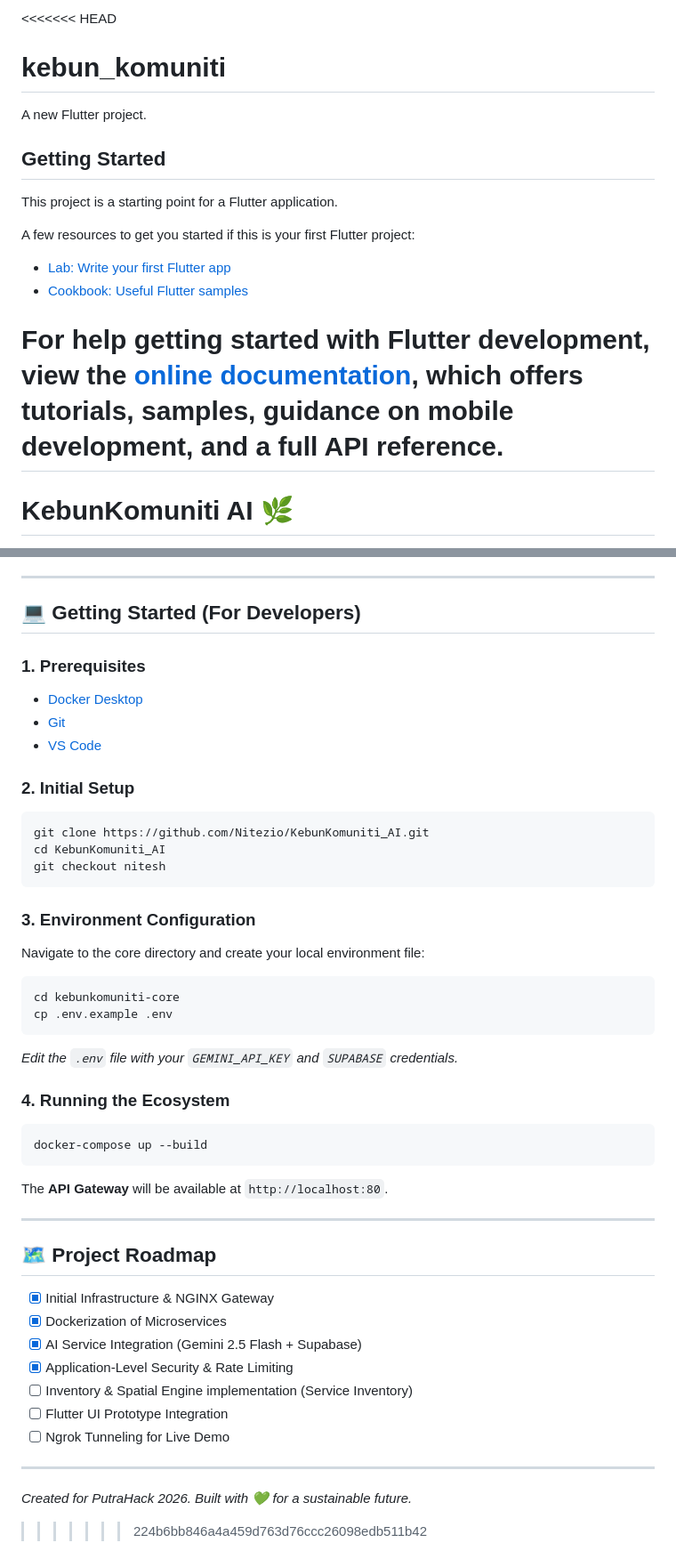
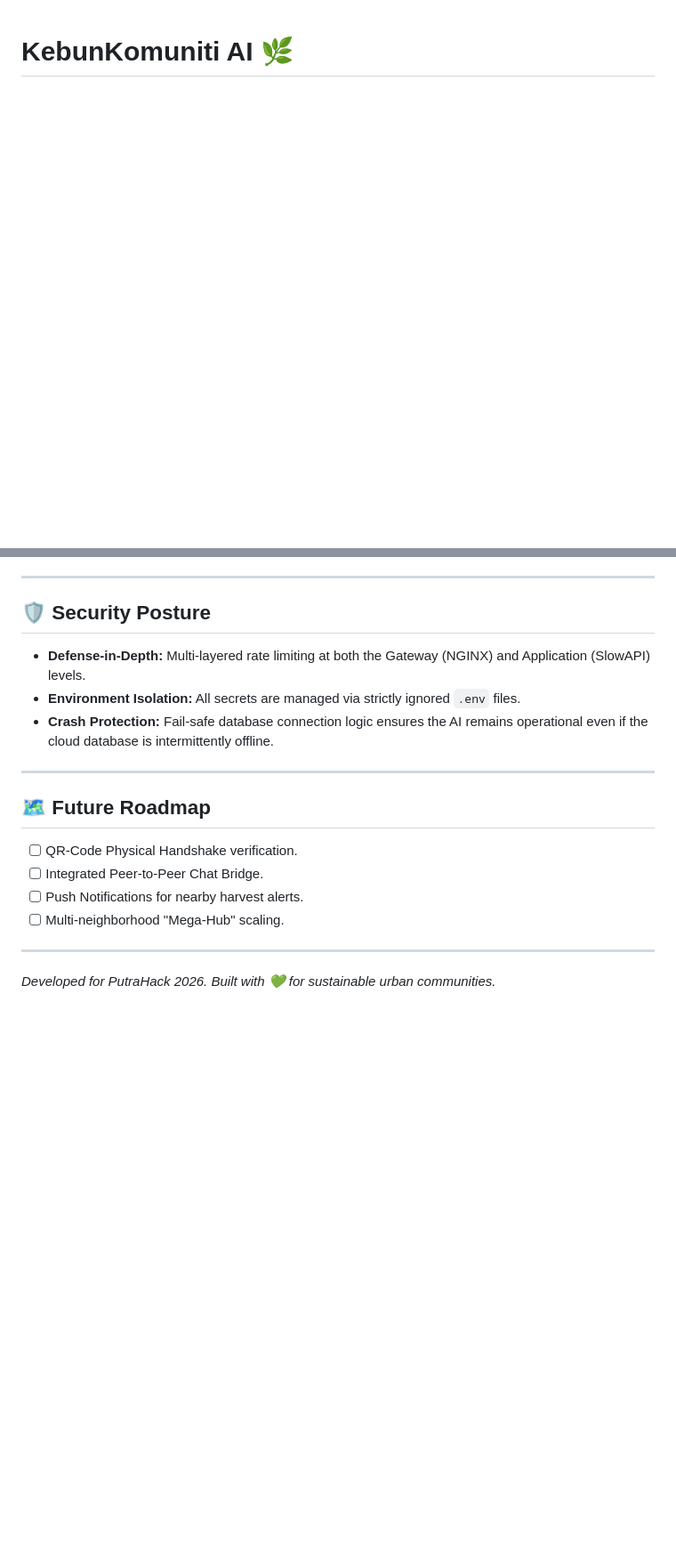
Before and after one commit to Nitezio/KebunKomuniti_AI, a Markdown page: README.md, 2 parts joined by grey strips. Shown at 89% size. Rendered like a GitHub page; blank space fills up the shorter version.

````diff
--- a/README.md
+++ b/README.md
@@ -1,20 +1,2 @@
-<<<<<<< HEAD
-# kebun_komuniti
-
-A new Flutter project.
-
-## Getting Started
-
-This project is a starting point for a Flutter application.
-
-A few resources to get you started if this is your first Flutter project:
-
-- [Lab: Write your first Flutter app](https://docs.flutter.dev/get-started/codelab)
-- [Cookbook: Useful Flutter samples](https://docs.flutter.dev/cookbook)
-
-For help getting started with Flutter development, view the
-[online documentation](https://docs.flutter.dev/), which offers tutorials,
-samples, guidance on mobile development, and a full API reference.
-=======
 # KebunKomuniti AI 🌿
 
@@ -52,45 +72,18 @@ The platform is built with a multi-layered security approach:
 
 ---
 
-## 💻 Getting Started (For Developers)
-
-### 1. Prerequisites
-- [Docker Desktop](https://www.docker.com/products/docker-desktop/)
-- [Git](https://git-scm.com/)
-- [VS Code](https://code.visualstudio.com/)
-
-### 2. Initial Setup
-```bash
-git clone https://github.com/Nitezio/KebunKomuniti_AI.git
-cd KebunKomuniti_AI
-git checkout nitesh
-```
-
-### 3. Environment Configuration
-Navigate to the core directory and create your local environment file:
-```bash
-cd kebunkomuniti-core
-cp .env.example .env
-```
-*Edit the `.env` file with your `GEMINI_API_KEY` and `SUPABASE` credentials.*
-
-### 4. Running the Ecosystem
-```bash
-docker-compose up --build
-```
-The **API Gateway** will be available at `http://localhost:80`.
+## 🛡️ Security Posture
+- **Defense-in-Depth:** Multi-layered rate limiting at both the Gateway (NGINX) and Application (SlowAPI) levels.
+- **Environment Isolation:** All secrets are managed via strictly ignored `.env` files.
+- **Crash Protection:** Fail-safe database connection logic ensures the AI remains operational even if the cloud database is intermittently offline.
 
 ---
 
-## 🗺️ Project Roadmap
-- [x] Initial Infrastructure & NGINX Gateway
-- [x] Dockerization of Microservices
-- [x] AI Service Integration (Gemini 2.5 Flash + Supabase)
-- [x] Application-Level Security & Rate Limiting
-- [ ] Inventory & Spatial Engine implementation (Service Inventory)
-- [ ] Flutter UI Prototype Integration
-- [ ] Ngrok Tunneling for Live Demo
+## 🗺️ Future Roadmap
+- [ ] QR-Code Physical Handshake verification.
+- [ ] Integrated Peer-to-Peer Chat Bridge.
+- [ ] Push Notifications for nearby harvest alerts.
+- [ ] Multi-neighborhood "Mega-Hub" scaling.
 
 ---
-*Created for PutraHack 2026. Built with 💚 for a sustainable future.*
->>>>>>> 224b6bb846a4a459d763d76ccc26098edb511b42
+*Developed for PutraHack 2026. Built with 💚 for sustainable urban communities.*
````
Also changed, not shown: other parts of README.md (+57 -19 lines).
